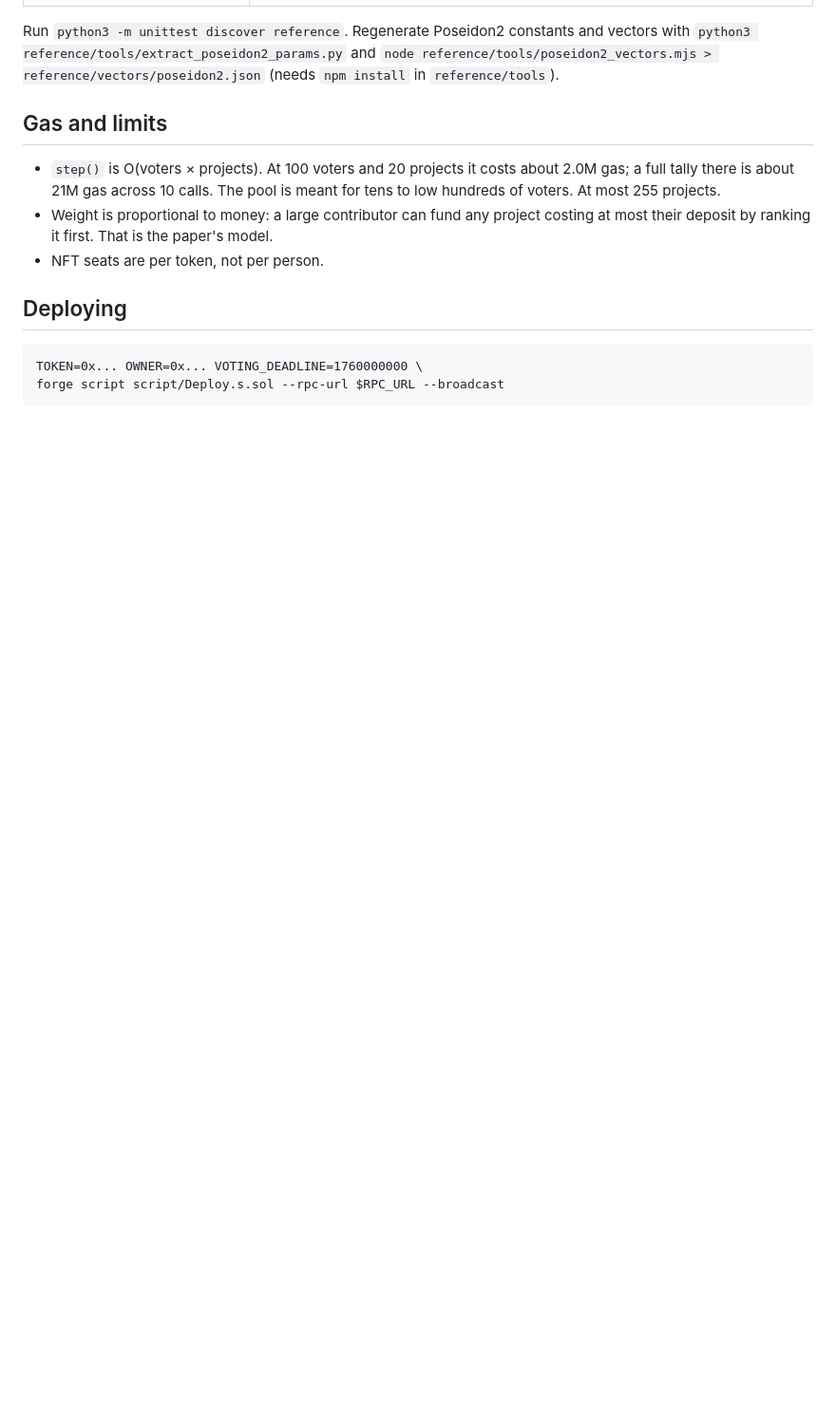
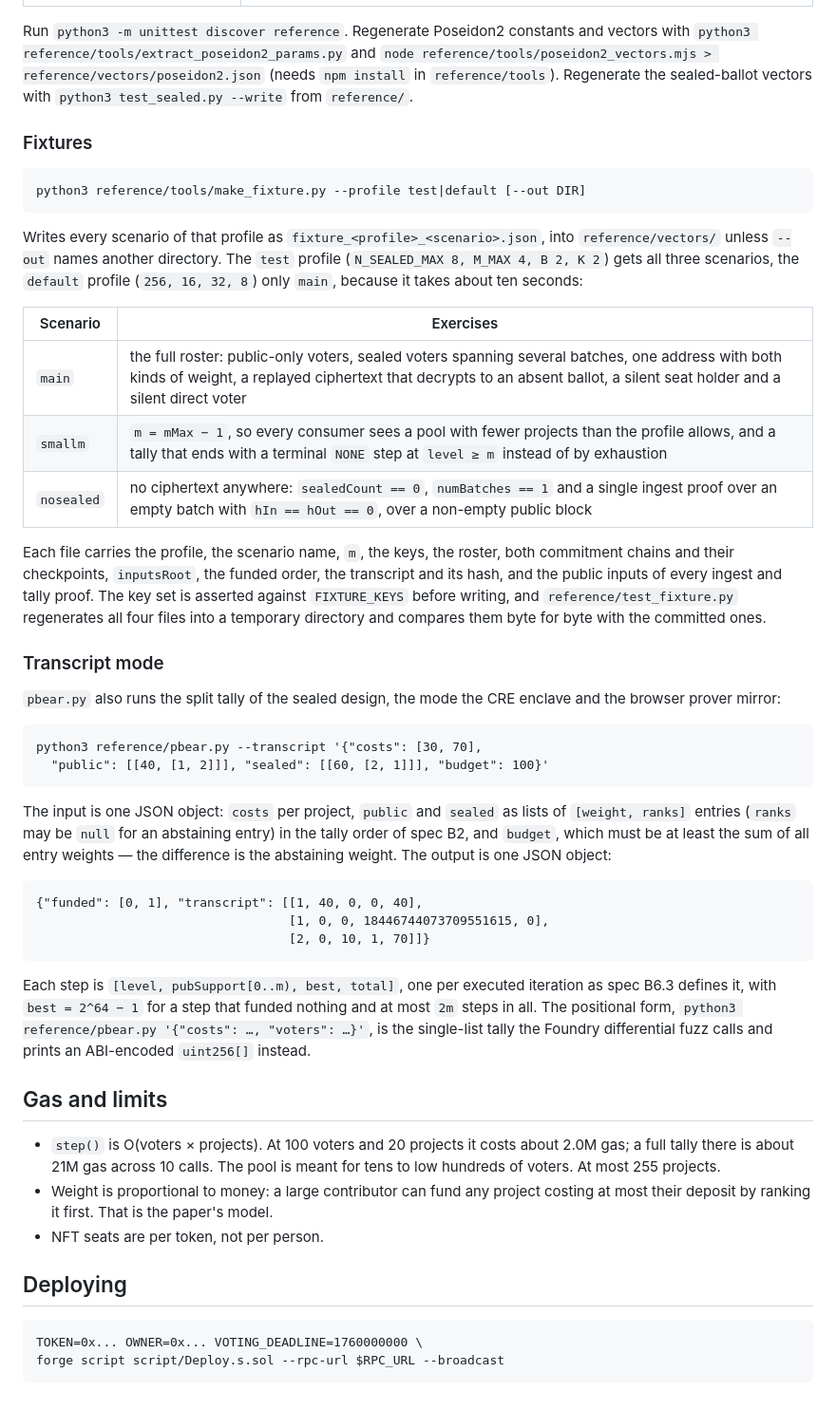
Before and after one commit to sembrestels/ranked-shares, a Markdown page: README.md, the part around one of its changes. Shown at 95% size. Rendered like a GitHub page; blank space fills up the shorter version.

Commit message:
Document the fixture generator and the transcript CLI

````diff
--- a/README.md
+++ b/README.md
@@ -108,7 +108,59 @@ Python, checks that both agree, and brute-forces the IPSC axiom on the result.
 Run `python3 -m unittest discover reference`. Regenerate Poseidon2 constants and vectors with
 `python3 reference/tools/extract_poseidon2_params.py` and
 `node reference/tools/poseidon2_vectors.mjs > reference/vectors/poseidon2.json`
-(needs `npm install` in `reference/tools`).
+(needs `npm install` in `reference/tools`). Regenerate the sealed-ballot vectors with
+`python3 test_sealed.py --write` from `reference/`.
+
+### Fixtures
+
+```
+python3 reference/tools/make_fixture.py --profile test|default [--out DIR]
+```
+
+Writes every scenario of that profile as `fixture_<profile>_<scenario>.json`, into
+`reference/vectors/` unless `--out` names another directory. The `test` profile
+(`N_SEALED_MAX 8, M_MAX 4, B 2, K 2`) gets all three scenarios, the `default` profile
+(`256, 16, 32, 8`) only `main`, because it takes about ten seconds:
+
+| Scenario | Exercises |
+|---|---|
+| `main` | the full roster: public-only voters, sealed voters spanning several batches, one address with both kinds of weight, a replayed ciphertext that decrypts to an absent ballot, a silent seat holder and a silent direct voter |
+| `smallm` | `m = mMax − 1`, so every consumer sees a pool with fewer projects than the profile allows, and a tally that ends with a terminal `NONE` step at `level ≥ m` instead of by exhaustion |
+| `nosealed` | no ciphertext anywhere: `sealedCount == 0`, `numBatches == 1` and a single ingest proof over an empty batch with `hIn == hOut == 0`, over a non-empty public block |
+
+Each file carries the profile, the scenario name, `m`, the keys, the roster, both
+commitment chains and their checkpoints, `inputsRoot`, the funded order, the transcript
+and its hash, and the public inputs of every ingest and tally proof. The key set is
+asserted against `FIXTURE_KEYS` before writing, and `reference/test_fixture.py`
+regenerates all four files into a temporary directory and compares them byte for byte
+with the committed ones.
+
+### Transcript mode
+
+`pbear.py` also runs the split tally of the sealed design, the mode the CRE enclave and
+the browser prover mirror:
+
+```
+python3 reference/pbear.py --transcript '{"costs": [30, 70],
+  "public": [[40, [1, 2]]], "sealed": [[60, [2, 1]]], "budget": 100}'
+```
+
+The input is one JSON object: `costs` per project, `public` and `sealed` as lists of
+`[weight, ranks]` entries (`ranks` may be `null` for an abstaining entry) in the tally
+order of spec B2, and `budget`, which must be at least the sum of all entry weights —
+the difference is the abstaining weight. The output is one JSON object:
+
+```
+{"funded": [0, 1], "transcript": [[1, 40, 0, 0, 40],
+                                  [1, 0, 0, 18446744073709551615, 0],
+                                  [2, 0, 10, 1, 70]]}
+```
+
+Each step is `[level, pubSupport[0..m), best, total]`, one per executed iteration as
+spec B6.3 defines it, with `best = 2^64 − 1` for a step that funded nothing and at most
+`2m` steps in all. The positional form,
+`python3 reference/pbear.py '{"costs": …, "voters": …}'`, is the single-list tally the
+Foundry differential fuzz calls and prints an ABI-encoded `uint256[]` instead.
 
 ## Gas and limits
 
````
Also changed, not shown: other parts of README.md (+1 -1 lines).
